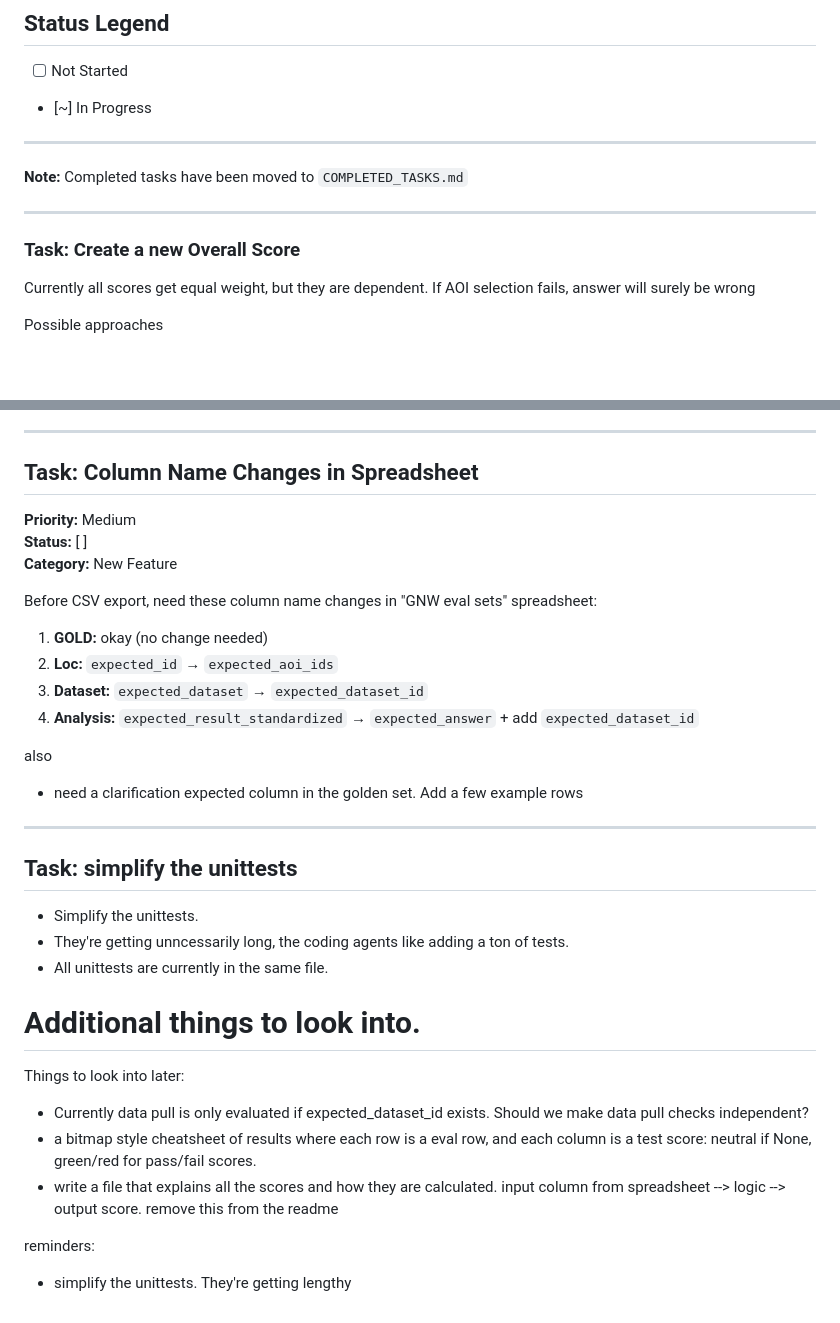
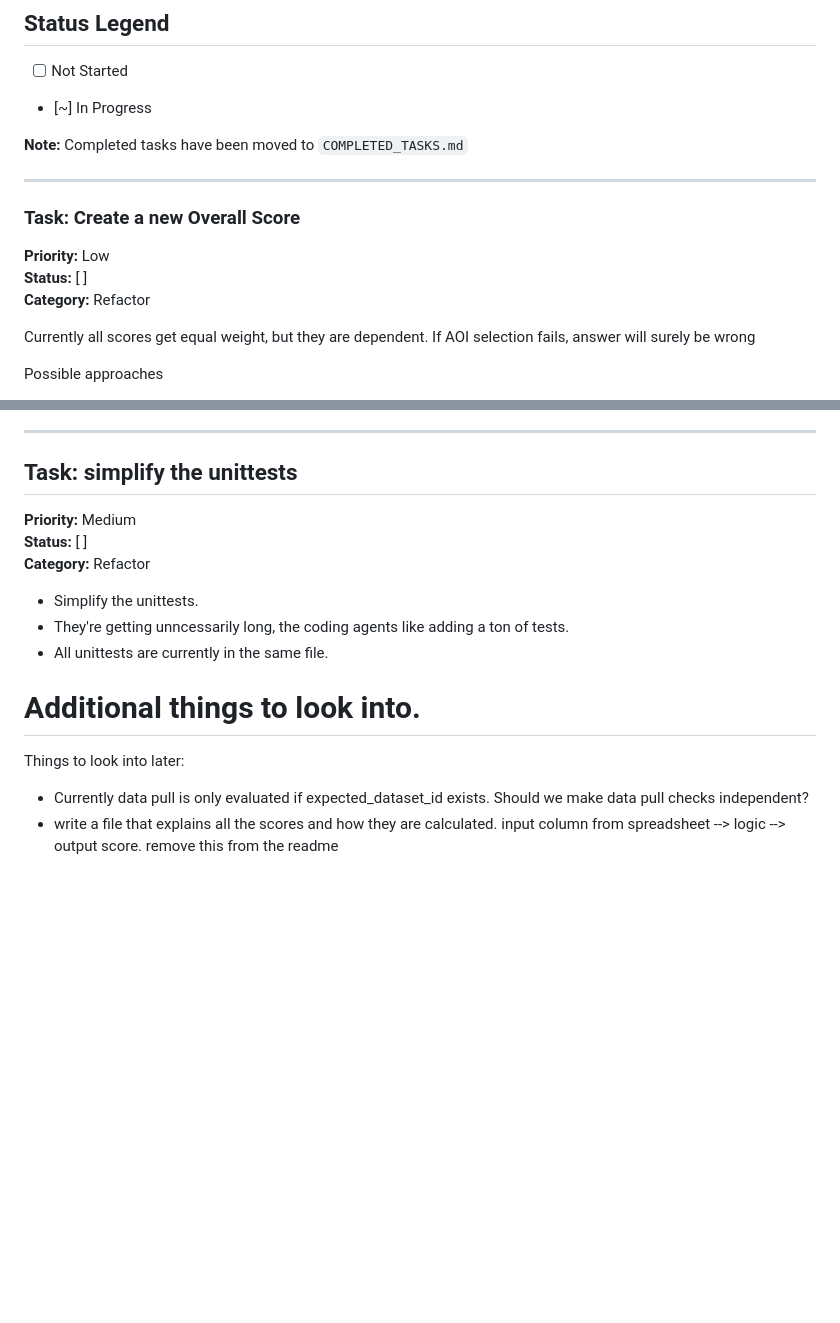
Before and after one commit to wri/gnw-evals, a Markdown page: llm/TASKS.md, 2 parts joined by grey strips. Rendered like a GitHub page; blank space fills up the shorter version.

```diff
--- a/llm/TASKS.md
+++ b/llm/TASKS.md
@@ -4,13 +4,15 @@
 - [ ] Not Started
 - [~] In Progress
 
----
-
 **Note:** Completed tasks have been moved to `COMPLETED_TASKS.md`
 
 ---
 
 ### Task: Create a new Overall Score
+
+**Priority:** Low
+**Status:** [ ]
+**Category:** Refactor
 
 Currently all scores get equal weight, but they are dependent. If AOI selection fails, answer will surely be wrong
 
@@ -78,26 +80,12 @@ Notes
 
 ---
 
-## Task: Column Name Changes in Spreadsheet
+
+## Task: simplify the unittests
 
 **Priority:** Medium
 **Status:** [ ]
-**Category:** New Feature
-
-Before CSV export, need these column name changes in "GNW eval sets" spreadsheet:
-
-1. **GOLD:** okay (no change needed)
-2. **Loc:** `expected_id` → `expected_aoi_ids`
-3. **Dataset:** `expected_dataset` → `expected_dataset_id`
-4. **Analysis:** `expected_result_standardized` → `expected_answer` + add `expected_dataset_id`
-
-also
-* need a clarification expected column in the golden set. Add a few example rows
-
----
-
-
-## Task: simplify the unittests
+**Category:** Refactor
 
 * Simplify the unittests.
 * They're getting unncessarily long, the coding agents like adding a ton of tests.
@@ -108,8 +96,4 @@ also
 
 Things to look into later:
 * Currently data pull is only evaluated if expected_dataset_id exists. Should we make data pull checks independent?
-* a bitmap style cheatsheet of results where each row is a eval row, and each column is a test score: neutral if None, green/red for pass/fail scores.
 * write a file that explains all the scores and how they are calculated. input column from spreadsheet --> logic --> output score. remove this from the readme
-
-reminders:
-* simplify the unittests. They're getting lengthy
```
Also changed, not shown: llm/COMPLETED_TASKS.md (+31 -0 lines).
